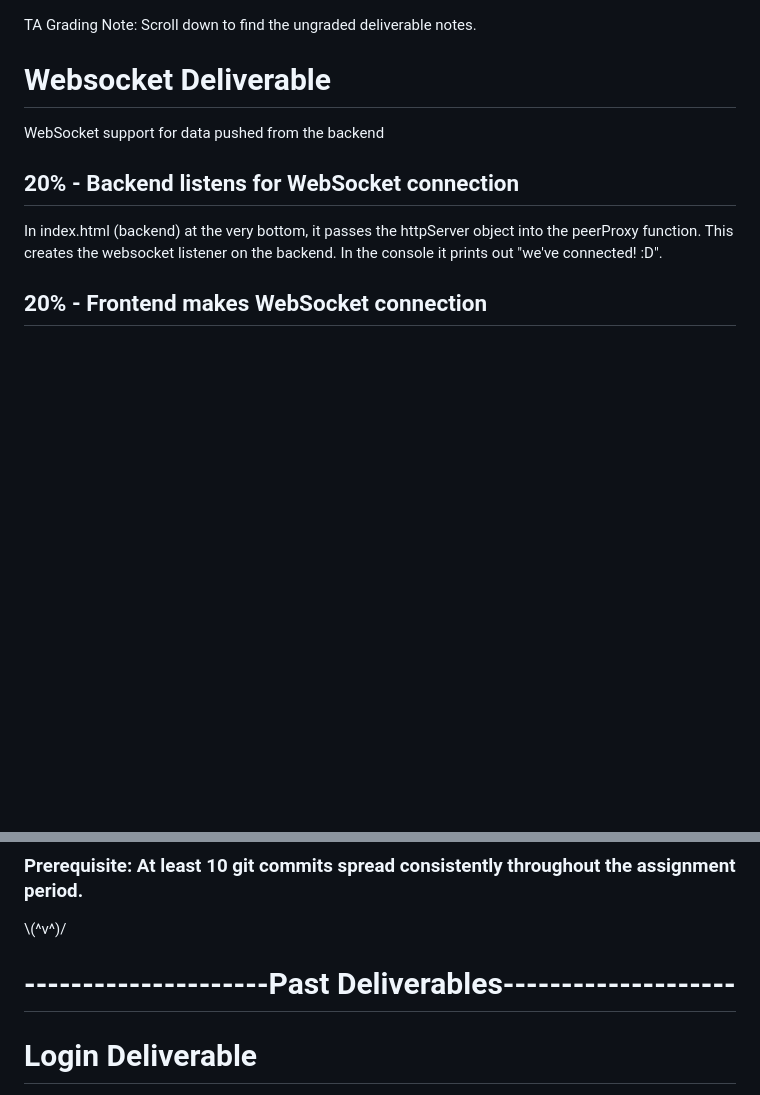
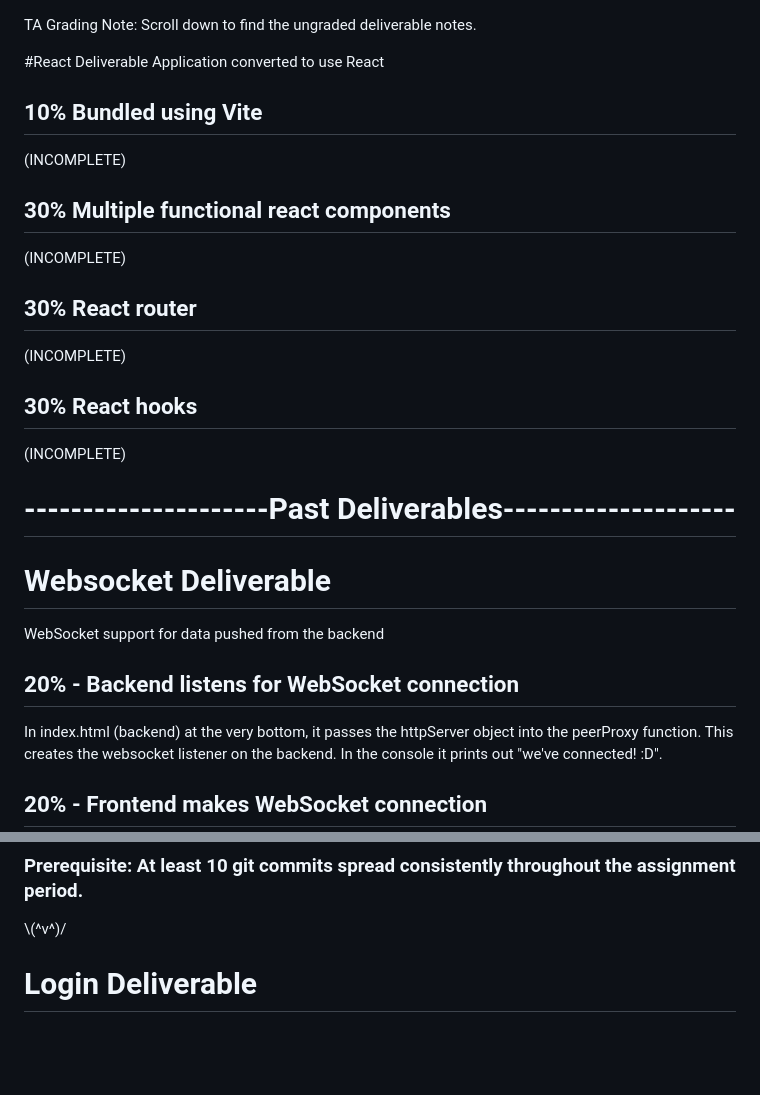
Before and after one commit to danewilhelm/startup, a Markdown page: README.md, 2 parts joined by grey strips. Drawn GitHub-style; blank space fills up the shorter version.

```diff
--- a/README.md
+++ b/README.md
@@ -1,4 +1,21 @@
 TA Grading Note: Scroll down to find the ungraded deliverable notes.
+
+#React Deliverable
+Application converted to use React
+## 10% Bundled using Vite
+(INCOMPLETE)
+
+## 30% Multiple functional react components
+(INCOMPLETE)
+
+## 30% React router
+(INCOMPLETE)
+
+## 30% React hooks
+(INCOMPLETE)
+
+
+# ---------------------Past Deliverables--------------------
 
 # Websocket Deliverable
 WebSocket support for data pushed from the backend
@@ -29,8 +46,6 @@ Ya lookin' at it mate.
 \\(^v^)/
 
 
-
-# ---------------------Past Deliverables--------------------
 
 
 
```
